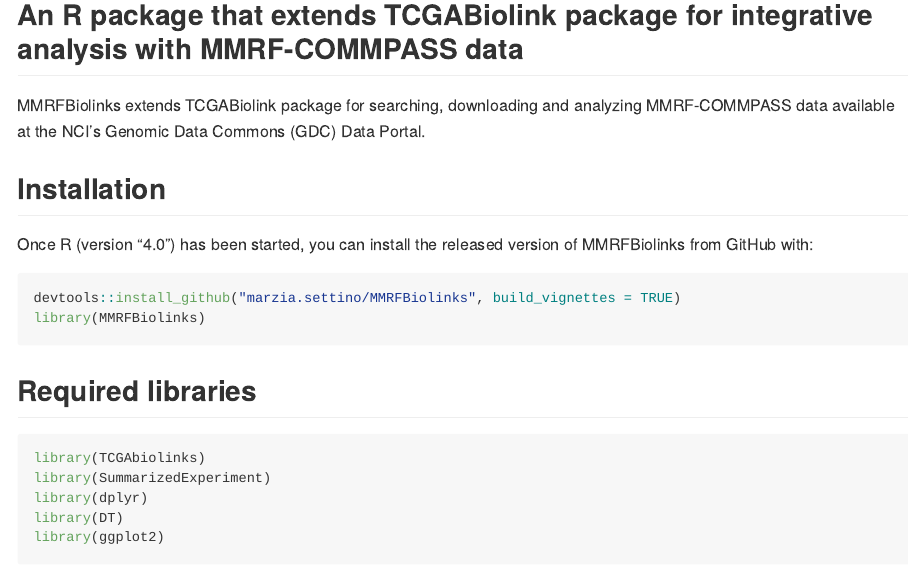
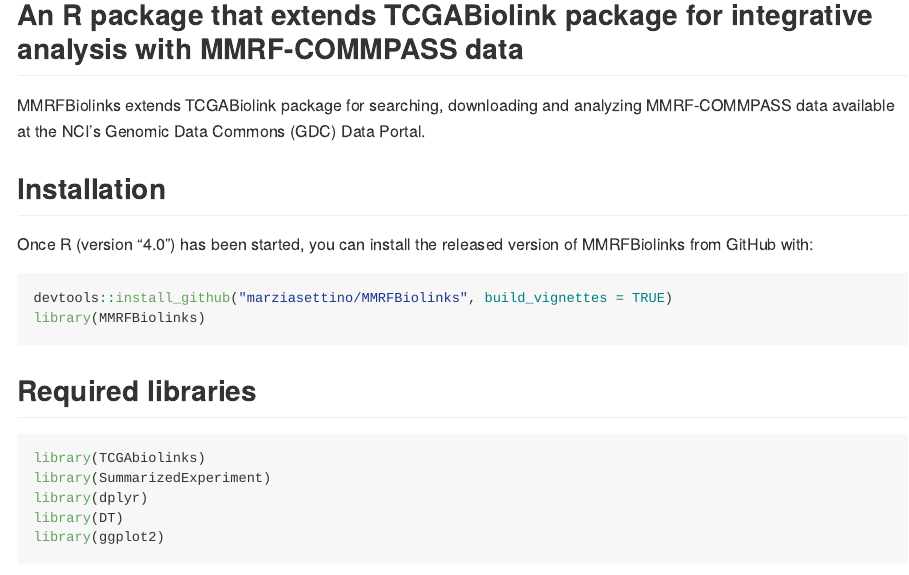
Before and after one commit to marziasettino/MMRFBiolinks, an R Markdown document (README.Rmd): the page in a window 1100 px wide, from 120 px down. The pictures show the output file README.md that the author committed with the source, drawn offline in the style of GitHub.

Commit message:
Unpload rep

````diff
--- a/README.Rmd
+++ b/README.Rmd
@@ -26,7 +26,7 @@
 Once R (version “4.0”) has been started, you can install the released version of MMRFBiolinks from GitHub with:
 
 ``` r
-devtools::install_github("marzia.settino/MMRFBiolinks", build_vignettes = TRUE)
+devtools::install_github("marziasettino/MMRFBiolinks", build_vignettes = TRUE)
 library(MMRFBiolinks)
 ```
 
````
Also changed, not shown: README.md.
